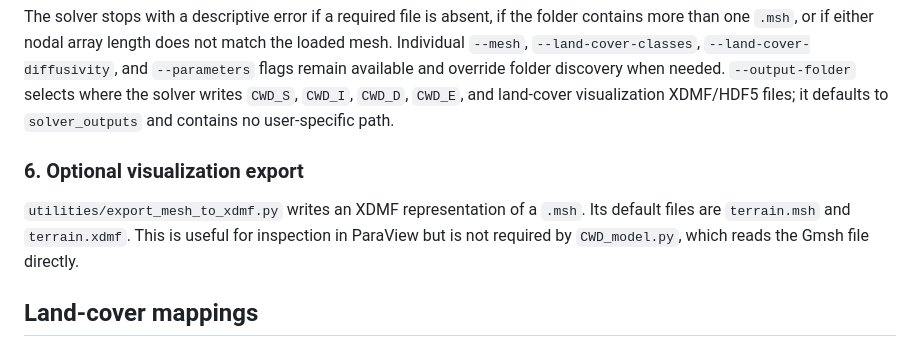
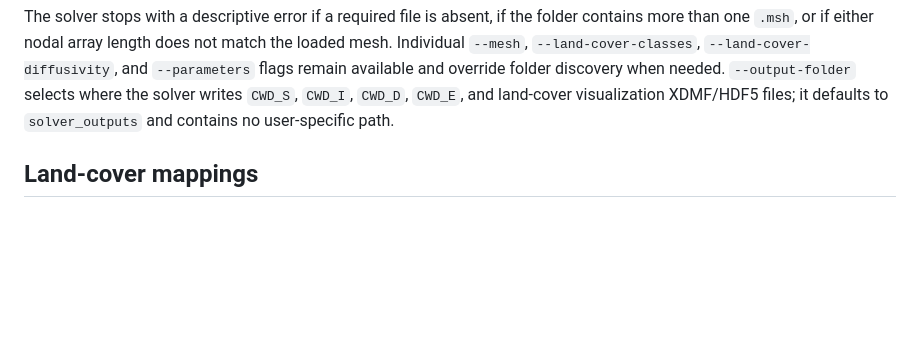
Before and after one commit to gflanagin/Reaction-Diffusion-Solvers, a Markdown page: FEM(Fenics)/README.md, the part around one of its changes. Drawn GitHub-style; blank space fills up the shorter version.

```diff
--- a/FEM(Fenics)/README.md
+++ b/FEM(Fenics)/README.md
@@ -275,13 +280,6 @@ match the loaded mesh. Individual `--mesh`, `--land-cover-classes`,
 and override folder discovery when needed. `--output-folder` selects where the solver writes
 `CWD_S`, `CWD_I`, `CWD_D`, `CWD_E`, and land-cover visualization XDMF/HDF5
 files; it defaults to `solver_outputs` and contains no user-specific path.
-
-### 6. Optional visualization export
-
-`utilities/export_mesh_to_xdmf.py` writes an XDMF representation of a `.msh`.
-Its default files are `terrain.msh` and `terrain.xdmf`. This is useful for
-inspection in ParaView but is not required by `CWD_model.py`, which reads the
-Gmsh file directly.
 
 ## Land-cover mappings
 
```
Also changed, not shown: other parts of FEM(Fenics)/README.md (+7 -42 lines).
